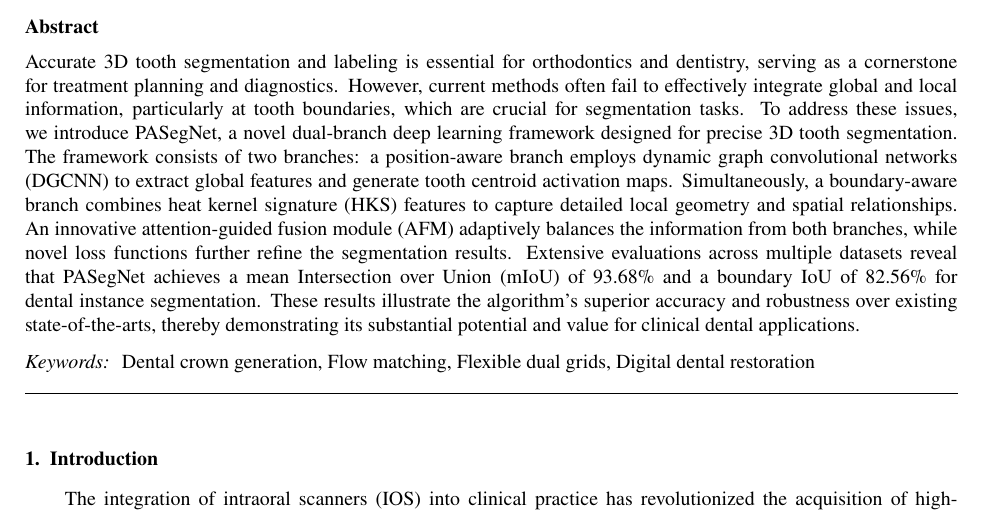
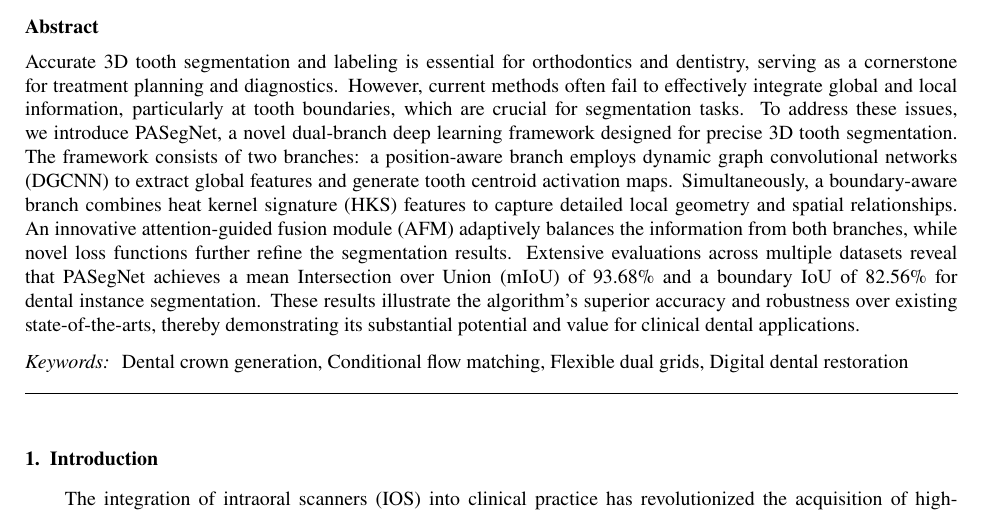
Before and after one commit to jellyDL/CrownGenerate, a LaTeX paper (main.tex): part of page 3 of 20, cut so that both start at the same text. Compiled offline with pdfLaTeX.

Commit message:
update keywords

```diff
--- a/main.tex
+++ b/main.tex
@@ -207,7 +207,7 @@ Accurate 3D tooth segmentation and labeling is essential for orthodontics and de
 
 %% Keywords
 \begin{keyword}
-Dental crown generation\sep Flow matching \sep Flexible dual grids \sep Digital dental restoration
+Dental crown generation\sep Conditional flow matching \sep Flexible dual grids\sep Digital dental restoration
 \end{keyword}
 
 \end{frontmatter}
```
